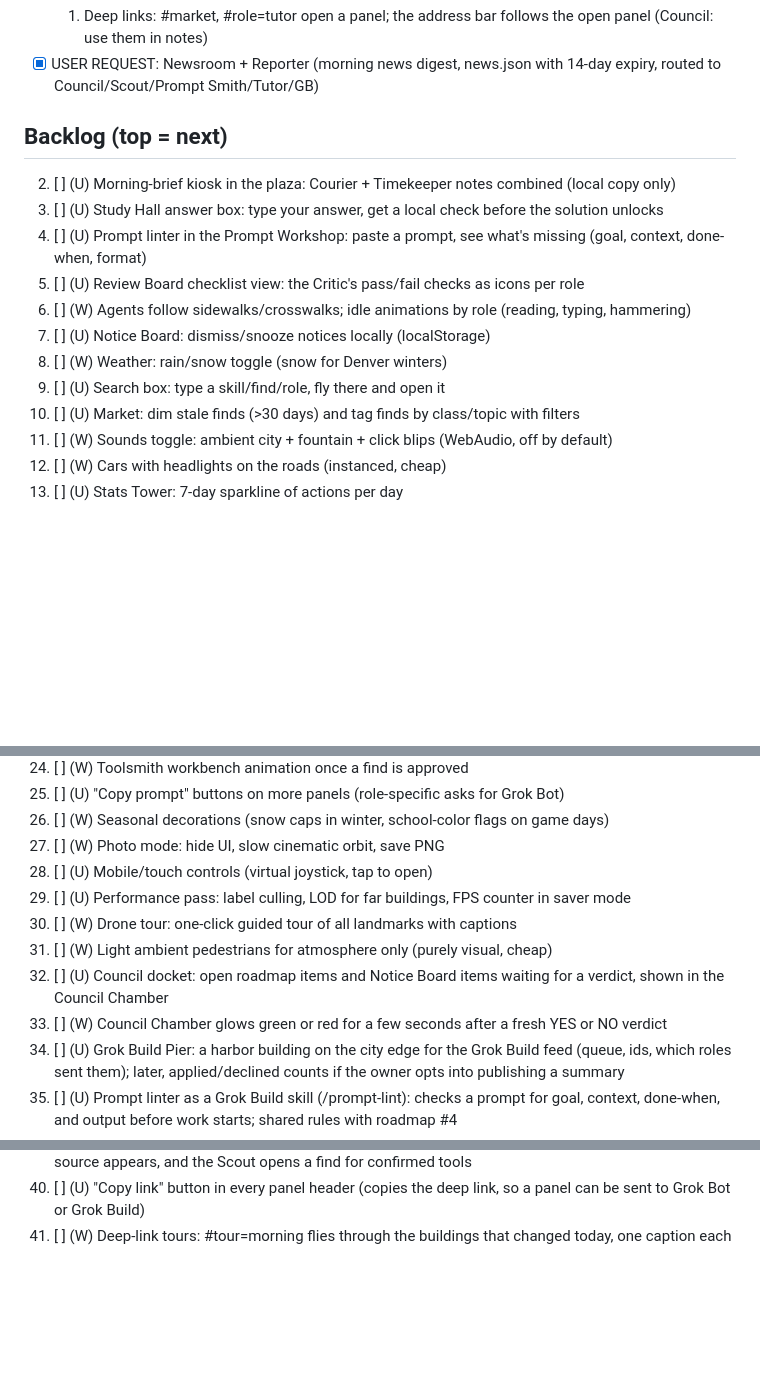
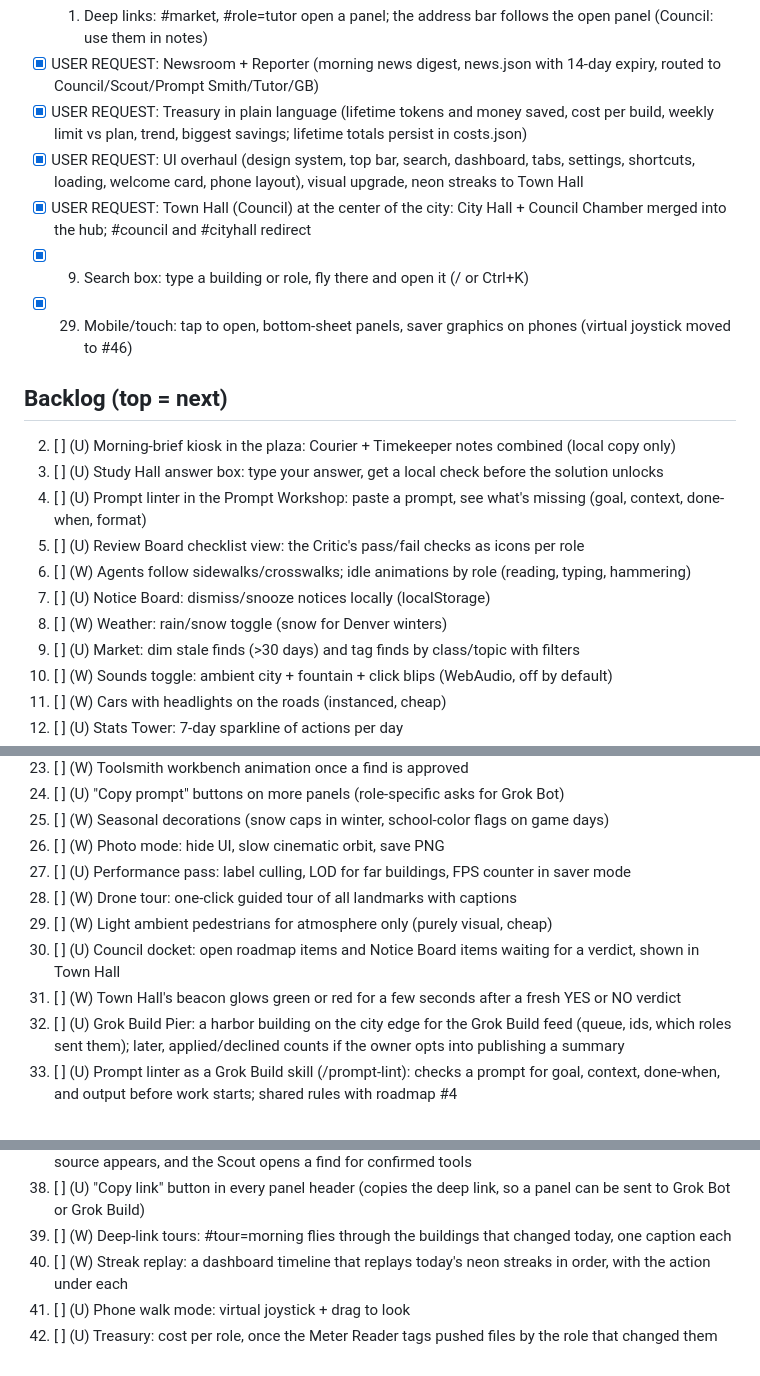
Before and after one commit to brandocalricia/agent-city, a Markdown page: ROADMAP.md, 3 parts joined by grey strips. GitHub-like rendering; blank space fills up the shorter version.

```diff
--- a/ROADMAP.md
+++ b/ROADMAP.md
@@ -26,6 +26,11 @@ Legend: [x] done · [ ] todo · (W) wow factor · (U) useful
 - [x] USER REQUEST: Message link Grok Bot <-> Grok Build (private issue thread, watcher + send + bot-link skill, 28 tests)
 - [x] 1. Deep links: #market, #role=tutor open a panel; the address bar follows the open panel (Council: use them in notes)
 - [x] USER REQUEST: Newsroom + Reporter (morning news digest, news.json with 14-day expiry, routed to Council/Scout/Prompt Smith/Tutor/GB)
+- [x] USER REQUEST: Treasury in plain language (lifetime tokens and money saved, cost per build, weekly limit vs plan, trend, biggest savings; lifetime totals persist in costs.json)
+- [x] USER REQUEST: UI overhaul (design system, top bar, search, dashboard, tabs, settings, shortcuts, loading, welcome card, phone layout), visual upgrade, neon streaks to Town Hall
+- [x] USER REQUEST: Town Hall (Council) at the center of the city: City Hall + Council Chamber merged into the hub; #council and #cityhall redirect
+- [x] 9. Search box: type a building or role, fly there and open it (/ or Ctrl+K)
+- [x] 29. Mobile/touch: tap to open, bottom-sheet panels, saver graphics on phones (virtual joystick moved to #46)
 
 ## Backlog (top = next)
 2. [ ] (U) Morning-brief kiosk in the plaza: Courier + Timekeeper notes combined (local copy only)
@@ -35,7 +40,6 @@ Legend: [x] done · [ ] todo · (W) wow factor · (U) useful
 6. [ ] (W) Agents follow sidewalks/crosswalks; idle animations by role (reading, typing, hammering)
 7. [ ] (U) Notice Board: dismiss/snooze notices locally (localStorage)
 8. [ ] (W) Weather: rain/snow toggle (snow for Denver winters)
-9. [ ] (U) Search box: type a skill/find/role, fly there and open it
 10. [ ] (U) Market: dim stale finds (>30 days) and tag finds by class/topic with filters
 11. [ ] (W) Sounds toggle: ambient city + fountain + click blips (WebAudio, off by default)
 12. [ ] (W) Cars with headlights on the roads (instanced, cheap)
@@ -54,12 +58,11 @@ Legend: [x] done · [ ] todo · (W) wow factor · (U) useful
 26. [ ] (U) "Copy prompt" buttons on more panels (role-specific asks for Grok Bot)
 27. [ ] (W) Seasonal decorations (snow caps in winter, school-color flags on game days)
 28. [ ] (W) Photo mode: hide UI, slow cinematic orbit, save PNG
-29. [ ] (U) Mobile/touch controls (virtual joystick, tap to open)
 30. [ ] (U) Performance pass: label culling, LOD for far buildings, FPS counter in saver mode
 31. [ ] (W) Drone tour: one-click guided tour of all landmarks with captions
 32. [ ] (W) Light ambient pedestrians for atmosphere only (purely visual, cheap)
-35. [ ] (U) Council docket: open roadmap items and Notice Board items waiting for a verdict, shown in the Council Chamber
-36. [ ] (W) Council Chamber glows green or red for a few seconds after a fresh YES or NO verdict
+35. [ ] (U) Council docket: open roadmap items and Notice Board items waiting for a verdict, shown in Town Hall
+36. [ ] (W) Town Hall's beacon glows green or red for a few seconds after a fresh YES or NO verdict
 37. [ ] (U) Grok Build Pier: a harbor building on the city edge for the Grok Build feed (queue, ids, which roles sent them); later, applied/declined counts if the owner opts into publishing a summary
 38. [ ] (U) Prompt linter as a Grok Build skill (/prompt-lint): checks a prompt for goal, context, done-when, and output before work starts; shared rules with roadmap #4
 39. [ ] (U) Archive rotation: move activity.json lines and CHANGELOG entries older than 30 days into archive/ files so every session reads and pushes less
@@ -68,3 +71,6 @@ Legend: [x] done · [ ] todo · (W) wow factor · (U) useful
 42. [ ] (U) Newsroom follow-ups: the Reporter marks a story 'confirmed' or 'retracted' when a primary source appears, and the Scout opens a find for confirmed tools
 43. [ ] (U) "Copy link" button in every panel header (copies the deep link, so a panel can be sent to Grok Bot or Grok Build)
 44. [ ] (W) Deep-link tours: #tour=morning flies through the buildings that changed today, one caption each
+45. [ ] (W) Streak replay: a dashboard timeline that replays today's neon streaks in order, with the action under each
+46. [ ] (U) Phone walk mode: virtual joystick + drag to look
+47. [ ] (U) Treasury: cost per role, once the Meter Reader tags pushed files by the role that changed them
```
Also changed, not shown: CHANGELOG.md (+9 -0 lines).
